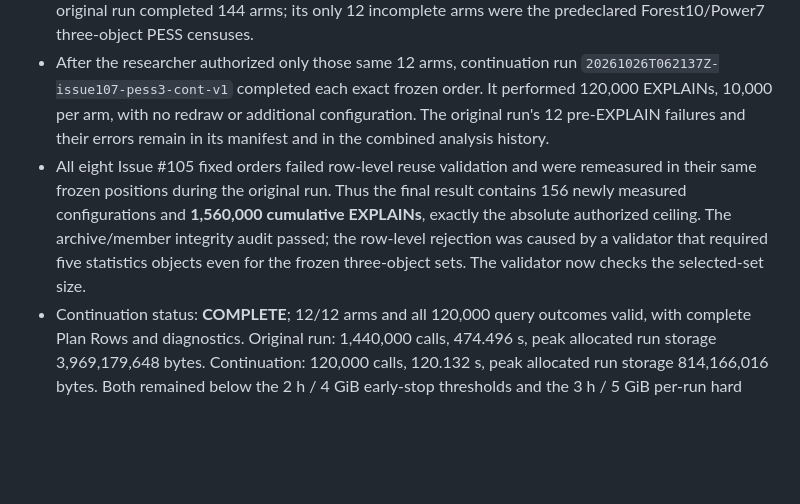
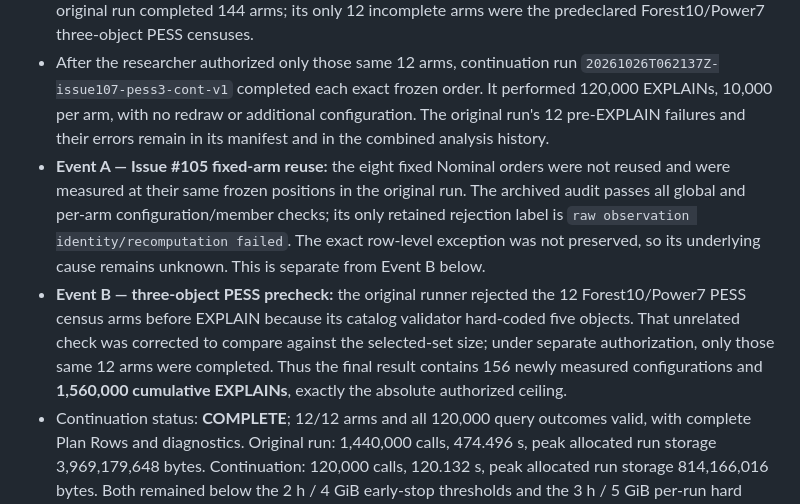
Before and after one commit to 1951123/ess-research, a Markdown page: experiments/oid-uniform-priority-issue107/findings-v2.md, the part around one of its changes. GitHub-like rendering; blank space fills up the shorter version.

```diff
--- a/experiments/oid-uniform-priority-issue107/findings-v2.md
+++ b/experiments/oid-uniform-priority-issue107/findings-v2.md
@@ -7,7 +7,8 @@
 - Four datasets: Forest10, Census13, DMV11, Power7; B=5; frozen Issue #99 train-only Nominal/PESS sets; original AreCEL official Test split, 10,000 queries per physical configuration.
 - The frozen schedule remains 156 arms: 96 Nominal, 48 five-object PESS samples, and 12 three-object PESS census arms. Issue #105 canonical/reverse Nominal orders remain fixed certainty units. The original run completed 144 arms; its only 12 incomplete arms were the predeclared Forest10/Power7 three-object PESS censuses.
 - After the researcher authorized only those same 12 arms, continuation run `20261026T062137Z-issue107-pess3-cont-v1` completed each exact frozen order. It performed 120,000 EXPLAINs, 10,000 per arm, with no redraw or additional configuration. The original run's 12 pre-EXPLAIN failures and their errors remain in its manifest and in the combined analysis history.
-- All eight Issue #105 fixed orders failed row-level reuse validation and were remeasured in their same frozen positions during the original run. Thus the final result contains 156 newly measured configurations and **1,560,000 cumulative EXPLAINs**, exactly the absolute authorized ceiling. The archive/member integrity audit passed; the row-level rejection was caused by a validator that required five statistics objects even for the frozen three-object sets. The validator now checks the selected-set size.
+- **Event A — Issue #105 fixed-arm reuse:** the eight fixed Nominal orders were not reused and were measured at their same frozen positions in the original run. The archived audit passes all global and per-arm configuration/member checks; its only retained rejection label is `raw observation identity/recomputation failed`. The exact row-level exception was not preserved, so its underlying cause remains unknown. This is separate from Event B below.
+- **Event B — three-object PESS precheck:** the original runner rejected the 12 Forest10/Power7 PESS census arms before EXPLAIN because its catalog validator hard-coded five objects. That unrelated check was corrected to compare against the selected-set size; under separate authorization, only those same 12 arms were completed. Thus the final result contains 156 newly measured configurations and **1,560,000 cumulative EXPLAINs**, exactly the absolute authorized ceiling.
 - Continuation status: **COMPLETE**; 12/12 arms and all 120,000 query outcomes valid, with complete Plan Rows and diagnostics. Original run: 1,440,000 calls, 474.496 s, peak allocated run storage 3,969,179,648 bytes. Continuation: 120,000 calls, 120.132 s, peak allocated run storage 814,166,016 bytes. Both remained below the 2 h / 4 GiB early-stop thresholds and the 3 h / 5 GiB per-run hard caps. The sum of the two recorded peak values is 4,783,345,664 bytes (about 4.46 GiB); that sum is not a measured simultaneous peak.
 - Continuation source commit: `2bea487dfb5cbdbc637fd27bd4ecd42e1c845827`. Environment: CPython 3.12.3, NumPy 2.3.4, PostgreSQL 16.14 source commit `f1bf37b5dd3d3a7087fc0af5de550ca31035854c`. The original and continuation used the same pinned Issue #101 protocol, settings, Test inputs and Issue #99 ANALYZE sample; continuation preflight compared its Test identity and sample hash with the parent run before collecting the target arms.
 - The original run's raw archive SHA-256 is `d90b4600754fe2dedeb1e7dfc1ccfe75c2de325d630bca565150d1c8218cd767`; its manifest SHA-256 is `360af848afa93d54a958348981c5764dc643a9fccf0ff4e1b30eaf925eec44e3`. Continuation raw archive SHA-256 is `27e0a437f5eda7a87be712fe9850bfa939b07df03eed84169b27868a34707ea5`; continuation manifest SHA-256 is `639b6c30e2a168d13077a2d3866d598da8612f780285c34b3c6f142748e3d549`. The externally retained combined analysis SHA-256 is `7861f15ff62978a23f3a76307afa67fa8bceaf62a75ceacc43ff3c534a67ea3e`.
```
Also changed, not shown: other parts of experiments/oid-uniform-priority-issue107/findings-v2.md (+16 -3 lines), docs/STATUS.md (+1 -1 lines).
